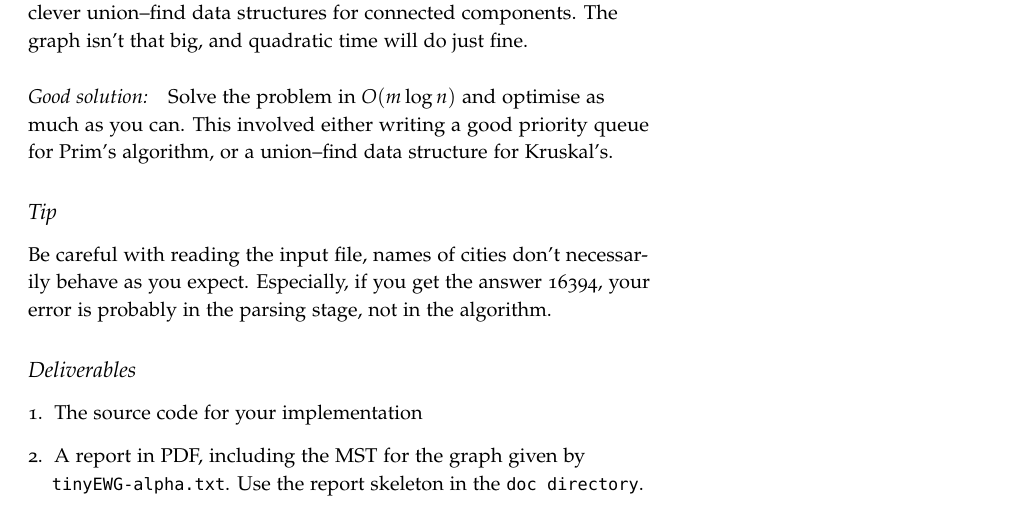
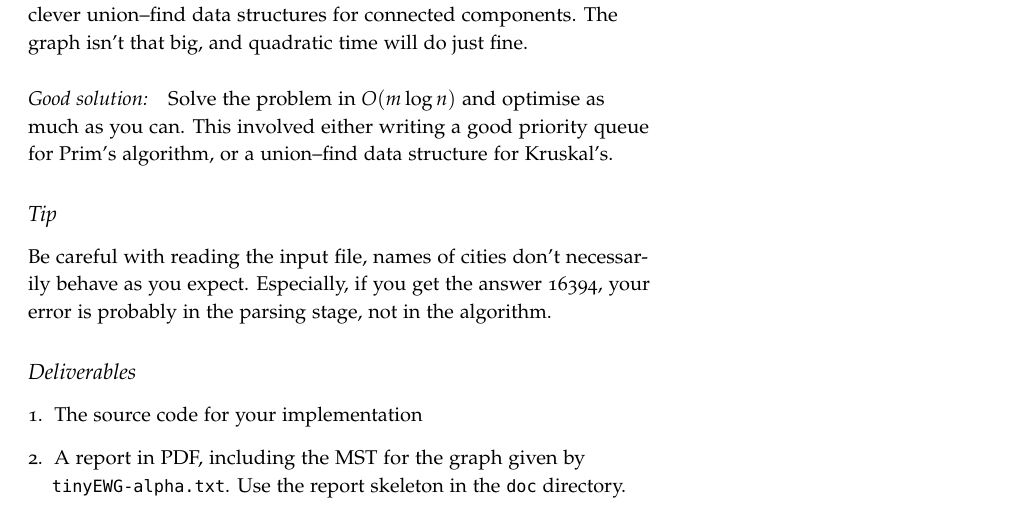
Before and after one commit to thorehusfeldt/algdes-labs, a LaTeX document (spanning-usa/doc/spanning-usa.tex): part of the page, cut so that both start at the same text. Compiled offline with pdfLaTeX.

Commit message:
Typographical fix

```diff
--- a/spanning-usa/doc/spanning-usa.tex
+++ b/spanning-usa/doc/spanning-usa.tex
@@ -49,7 +49,7 @@ Be careful with reading the input file, names of cities don't necessarily behave
 \begin{enumerate}
   \item The source code for your implementation
   \item A report in PDF, including the MST for the graph given by \verb!tinyEWG-alpha.txt!.
-  Use the report skeleton in the {\tt doc directory}.
+  Use the report skeleton in the {\tt doc} directory.
   \end{enumerate}
 
 \end{document}
```
